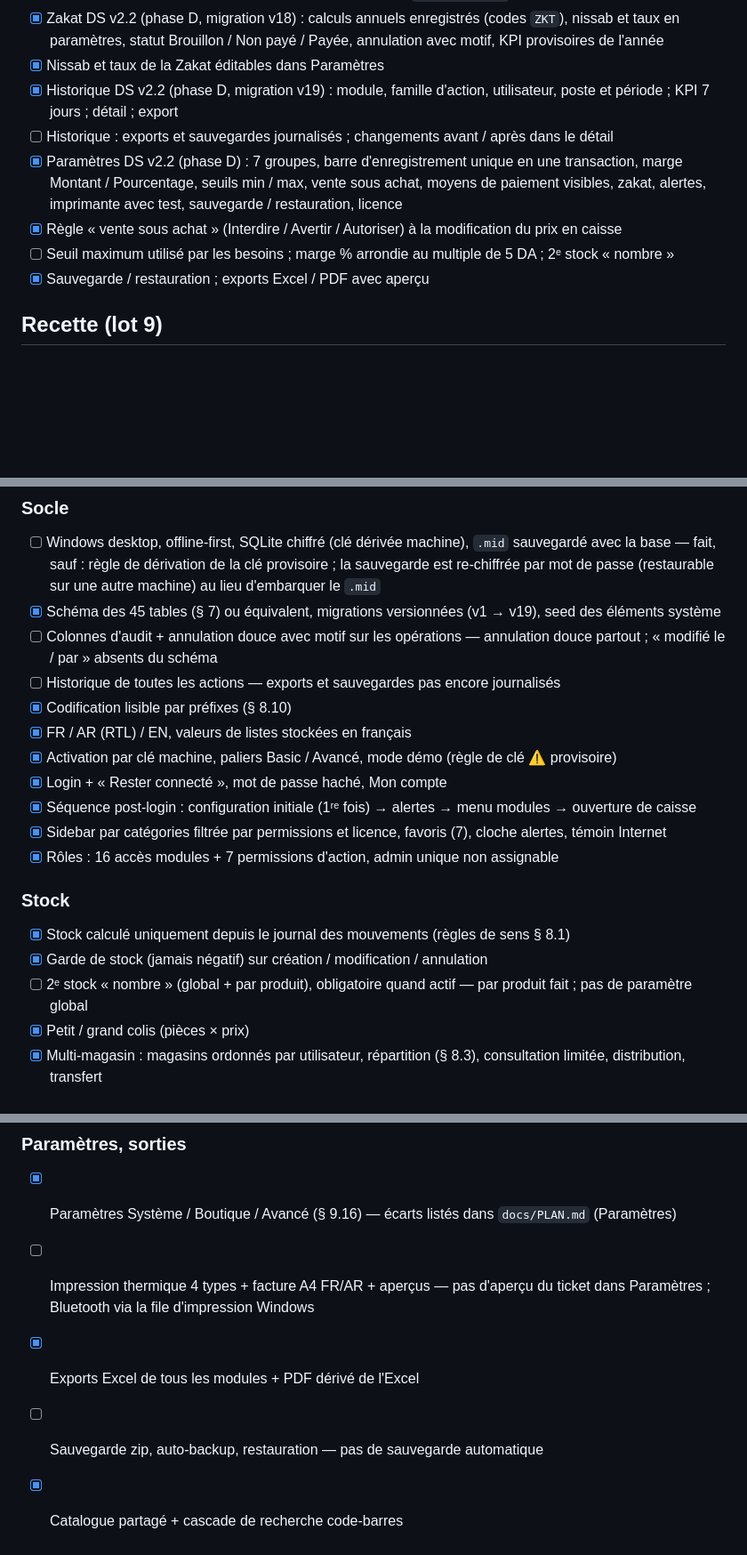
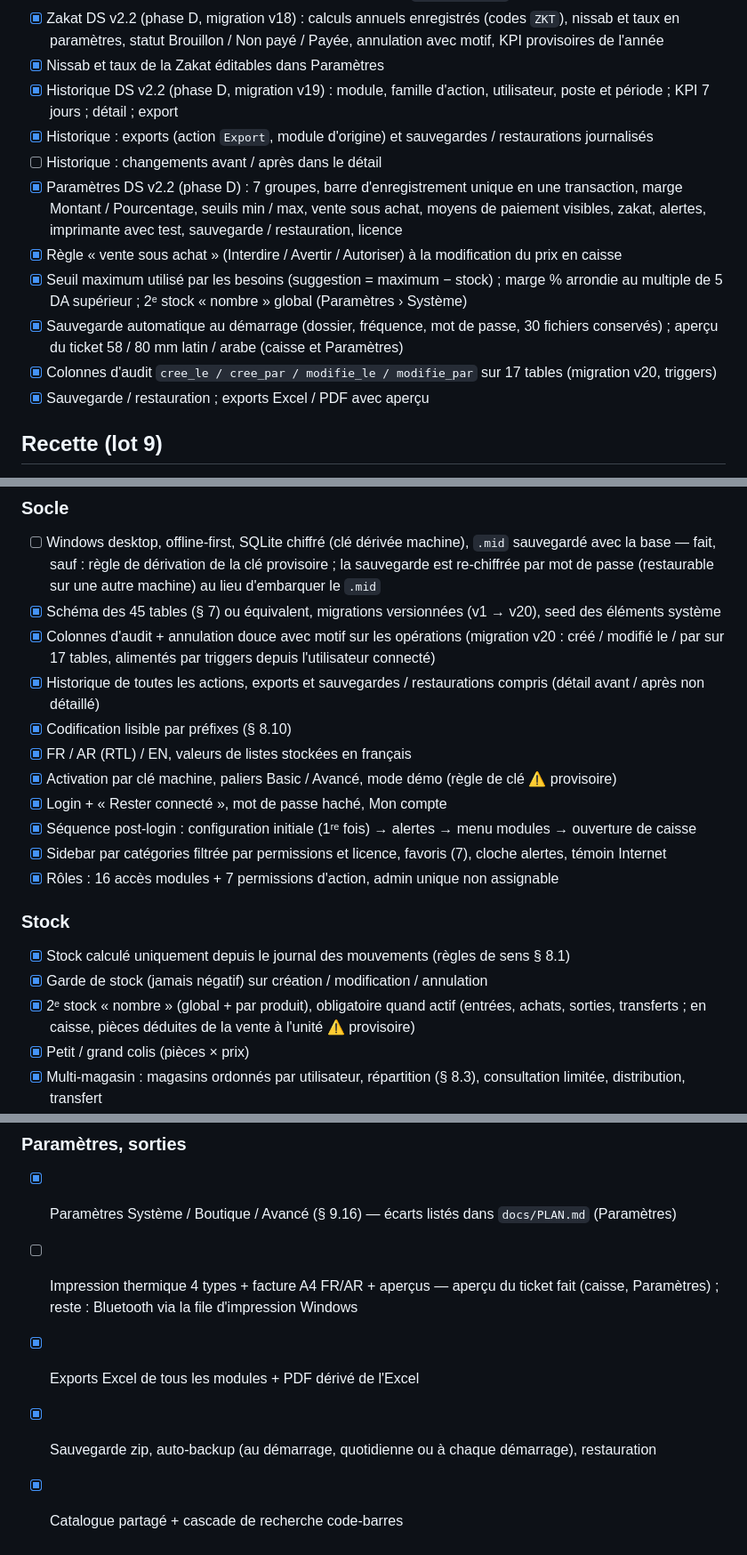
Before and after one commit to OussBens/caissedz_desktop, a Markdown page: docs/CONFORMITE.md, 3 parts joined by grey strips. Shown at 89% size. Rendered like a GitHub page; blank space fills up the shorter version.

```diff
--- a/docs/CONFORMITE.md
+++ b/docs/CONFORMITE.md
@@ -121,12 +122,17 @@
 - [x] Nissab et taux de la Zakat éditables dans Paramètres
 - [x] Historique DS v2.2 (phase D, migration v19) : module, famille d'action, utilisateur, poste et période ; KPI
       7 jours ; détail ; export
-- [ ] Historique : exports et sauvegardes journalisés ; changements avant / après dans le détail
+- [x] Historique : exports (action `Export`, module d'origine) et sauvegardes / restaurations journalisés
+- [ ] Historique : changements avant / après dans le détail
 - [x] Paramètres DS v2.2 (phase D) : 7 groupes, barre d'enregistrement unique en une transaction, marge Montant /
       Pourcentage, seuils min / max, vente sous achat, moyens de paiement visibles, zakat, alertes, imprimante avec
       test, sauvegarde / restauration, licence
 - [x] Règle « vente sous achat » (Interdire / Avertir / Autoriser) à la modification du prix en caisse
-- [ ] Seuil maximum utilisé par les besoins ; marge % arrondie au multiple de 5 DA ; 2ᵉ stock « nombre »
+- [x] Seuil maximum utilisé par les besoins (suggestion = maximum − stock) ; marge % arrondie au multiple de 5 DA
+      supérieur ; 2ᵉ stock « nombre » global (Paramètres › Système)
+- [x] Sauvegarde automatique au démarrage (dossier, fréquence, mot de passe, 30 fichiers conservés) ; aperçu du
+      ticket 58 / 80 mm latin / arabe (caisse et Paramètres)
+- [x] Colonnes d'audit `cree_le / cree_par / modifie_le / modifie_par` sur 17 tables (migration v20, triggers)
 - [x] Sauvegarde / restauration ; exports Excel / PDF avec aperçu
 
 ## Recette (lot 9)
@@ -142,10 +148,11 @@ Recopie de la checklist de la spec 06. `[x]` = fait et testé ; `[ ]` = manquant
 - [ ] Windows desktop, offline-first, SQLite chiffré (clé dérivée machine), `.mid` sauvegardé avec la base —
       fait, sauf : règle de dérivation de la clé provisoire ; la sauvegarde est re-chiffrée par mot de passe
       (restaurable sur une autre machine) au lieu d'embarquer le `.mid`
-- [x] Schéma des 45 tables (§ 7) ou équivalent, migrations versionnées (v1 → v19), seed des éléments système
-- [ ] Colonnes d'audit + annulation douce avec motif sur les opérations — annulation douce partout ; « modifié le /
-      par » absents du schéma
-- [ ] Historique de toutes les actions — exports et sauvegardes pas encore journalisés
+- [x] Schéma des 45 tables (§ 7) ou équivalent, migrations versionnées (v1 → v20), seed des éléments système
+- [x] Colonnes d'audit + annulation douce avec motif sur les opérations (migration v20 : créé / modifié le / par
+      sur 17 tables, alimentés par triggers depuis l'utilisateur connecté)
+- [x] Historique de toutes les actions, exports et sauvegardes / restaurations compris (détail avant / après non
+      détaillé)
 - [x] Codification lisible par préfixes (§ 8.10)
 - [x] FR / AR (RTL) / EN, valeurs de listes stockées en français
 - [x] Activation par clé machine, paliers Basic / Avancé, mode démo (règle de clé ⚠️ provisoire)
@@ -157,8 +164,8 @@ Recopie de la checklist de la spec 06. `[x]` = fait et testé ; `[ ]` = manquant
 ### Stock
 - [x] Stock calculé uniquement depuis le journal des mouvements (règles de sens § 8.1)
 - [x] Garde de stock (jamais négatif) sur création / modification / annulation
-- [ ] 2ᵉ stock « nombre » (global + par produit), obligatoire quand actif — par produit fait ; pas de paramètre
-      global
+- [x] 2ᵉ stock « nombre » (global + par produit), obligatoire quand actif (entrées, achats, sorties, transferts ;
+      en caisse, pièces déduites de la vente à l'unité ⚠️ provisoire)
 - [x] Petit / grand colis (pièces × prix)
 - [x] Multi-magasin : magasins ordonnés par utilisateur, répartition (§ 8.3), consultation limitée, distribution,
       transfert
@@ -204,8 +210,8 @@ Recopie de la checklist de la spec 06. `[x]` = fait et testé ; `[ ]` = manquant
 
 ### Paramètres, sorties
 - [x] Paramètres Système / Boutique / Avancé (§ 9.16) — écarts listés dans `docs/PLAN.md` (Paramètres)
-- [ ] Impression thermique 4 types + facture A4 FR/AR + aperçus — pas d'aperçu du ticket dans Paramètres ;
-      Bluetooth via la file d'impression Windows
+- [ ] Impression thermique 4 types + facture A4 FR/AR + aperçus — aperçu du ticket fait (caisse, Paramètres) ;
+      reste : Bluetooth via la file d'impression Windows
 - [x] Exports Excel de tous les modules + PDF dérivé de l'Excel
-- [ ] Sauvegarde zip, auto-backup, restauration — pas de sauvegarde automatique
+- [x] Sauvegarde zip, auto-backup (au démarrage, quotidienne ou à chaque démarrage), restauration
 - [x] Catalogue partagé + cascade de recherche code-barres
```
Also changed, not shown: other parts of docs/CONFORMITE.md (+4 -4 lines), docs/PLAN.md (+33 -8 lines).
